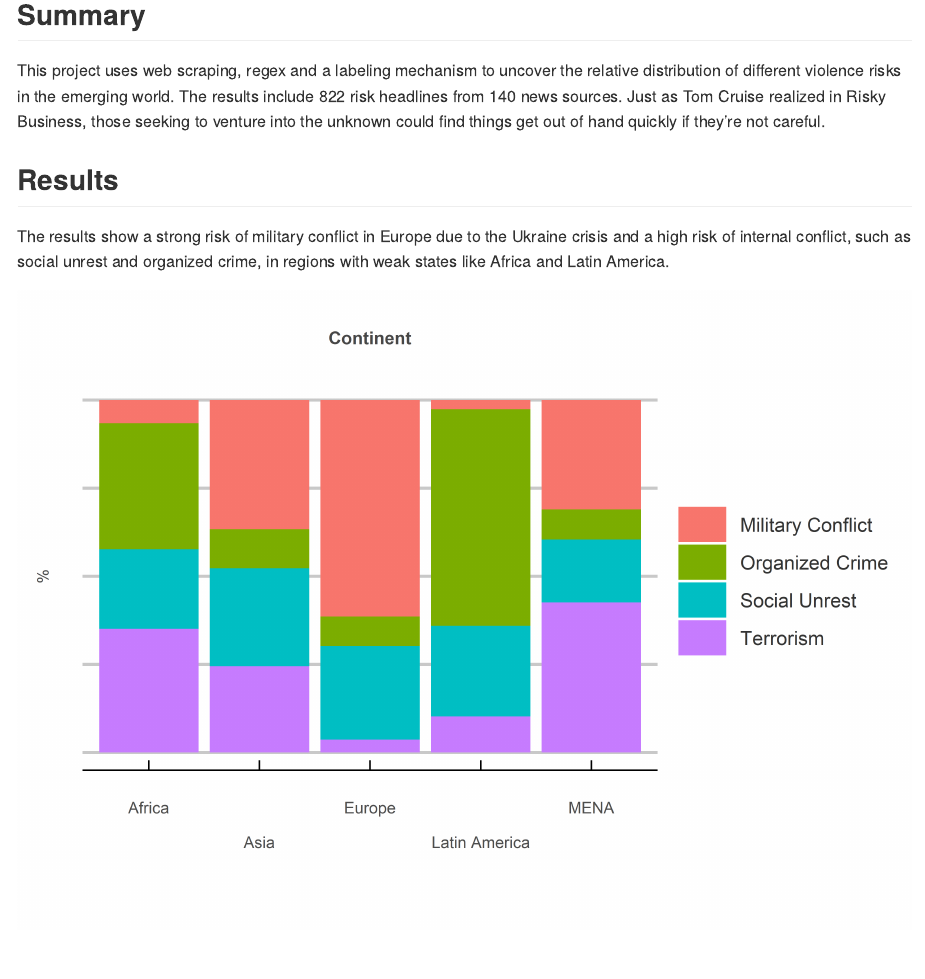
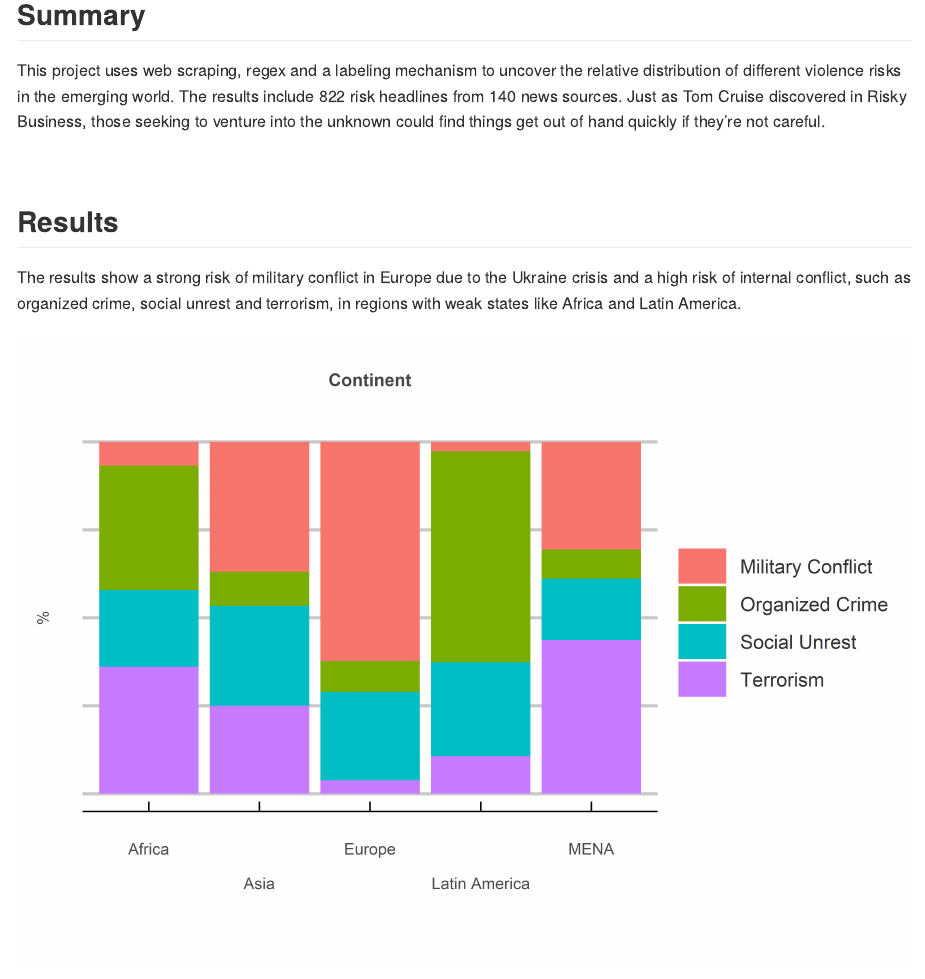
Before and after one commit to jcarterlab/Risky-Business, an R Markdown document (R/Risky-Business.Rmd): the page in a window 1100 px wide, from 160 px down. The pictures show the output file R/Risky-Business.md that the author committed with the source, drawn offline in the style of GitHub.

Commit message:
updating files

````diff
--- a/R/Risky-Business.Rmd
+++ b/R/Risky-Business.Rmd
@@ -85,8 +85,8 @@ my_theme <- theme_economist_white(gray_bg = FALSE) +
 ## **Summary**
 
 This project uses web scraping, regex and a labeling mechanism to
-uncover the relative prevelance of different violence risks in the
-emerging world. The results include 822 risk headlines from 140 news sources. Just as Tom Cruise realized in Risky Business,
+uncover the relative distribution of different violence risks in the
+emerging world. The results include 822 risk headlines from 140 news sources. Just as Tom Cruise discovered in Risky Business,
 those seeking to venture into the unknown could find things get out of
 hand quickly if they’re not careful.
 
@@ -94,7 +94,7 @@ hand quickly if they’re not careful.
 
 ## Results
 
-The results show a strong risk of military conflict in Europe due to the Ukraine crisis and a high risk of internal conflict, such as social unrest and organized crime, in regions with weak states like Africa and Latin America.
+The results show a strong risk of military conflict in Europe due to the Ukraine crisis and a high risk of internal conflict, such as organized crime, social unrest and terrorism, in regions with weak states like Africa and Latin America.
 
 ```{r, echo = FALSE, message = FALSE, warning = FALSE, dpi=600}
 
````
Also changed, not shown: R/Risky-Business.md, R/Risky-Business_files/figure-gfm/unnamed-chunk-1-1.png.
